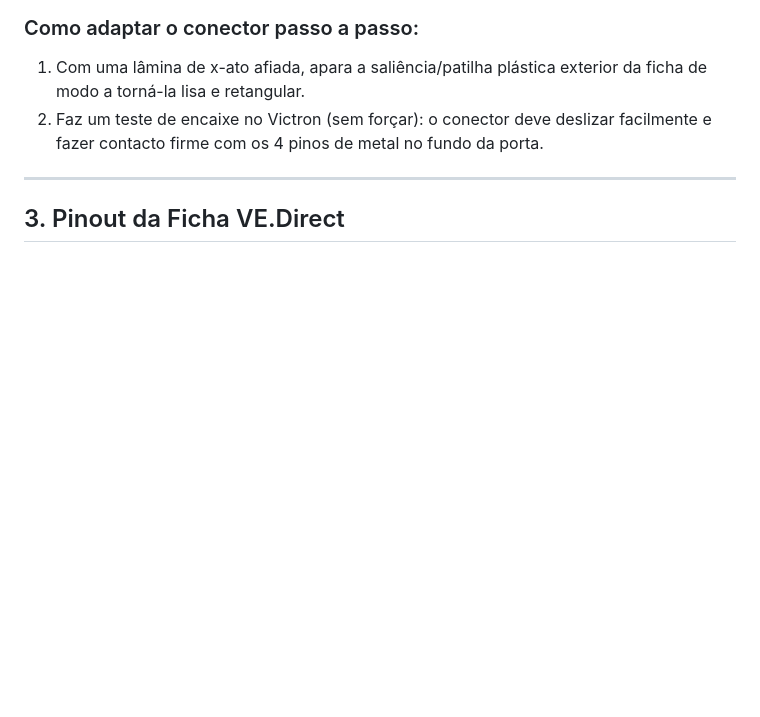
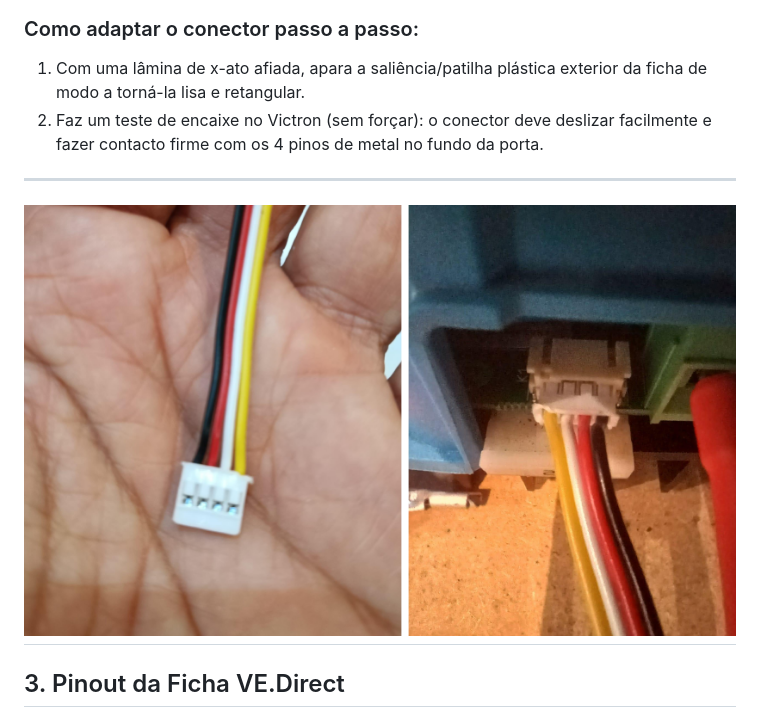
Before and after one commit to InovLabs/telemetria-carros-solares, a Markdown page: hardware/victron-mppt.md, the part around the change. GitHub-like rendering; pictures changed too: .gitbook/assets/cabo-jst-cores.png (added); blank space fills up the shorter version.

Commit message:
GITBOOK-3: change request with no subject merged in GitBook

```diff
--- a/hardware/victron-mppt.md
+++ b/hardware/victron-mppt.md
@@ -44,6 +44,8 @@ Pede apoio ao professor ou usa uma base de corte firme. Apoia a ficha sobre uma
 2. Faz um teste de encaixe no Victron (sem forçar): o conector deve deslizar facilmente e fazer contacto firme com os 4 pinos de metal no fundo da porta.
 
 ***
+
+## <img src="../.gitbook/assets/cabo-jst-cores.png" alt="" data-size="original">
 
 ## 3. Pinout da Ficha VE.Direct
 
```
